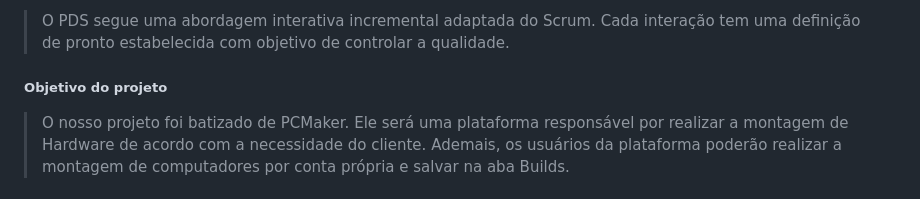
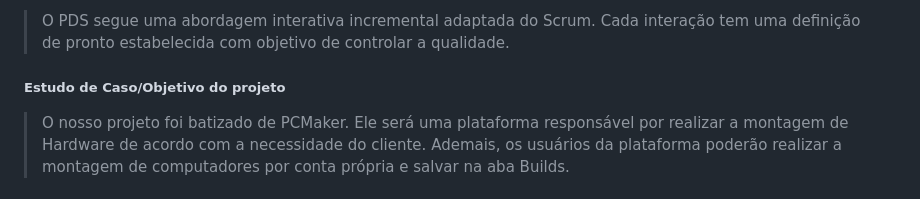
Before and after one commit to DaltonGuima/PC_Maker, a Markdown page: README.md, the part around the change. Drawn GitHub-style.

```diff
--- a/README.md
+++ b/README.md
@@ -12,7 +12,7 @@ O  nosso  projeto  foi  batizado  de  PCMaker.  Ele  será  uma  plataforma  res
 ##### Processo de Desenvolvimento de Software - PDS
 > O PDS segue uma abordagem interativa incremental adaptada do Scrum. Cada interação tem uma definição de pronto estabelecida com objetivo de controlar a qualidade.
 
-##### Objetivo do projeto
+##### Estudo de Caso/Objetivo do projeto
 
 > O nosso projeto foi batizado de PCMaker. Ele será uma plataforma responsável por realizar a
 montagem de Hardware de acordo com a necessidade do cliente.
```
